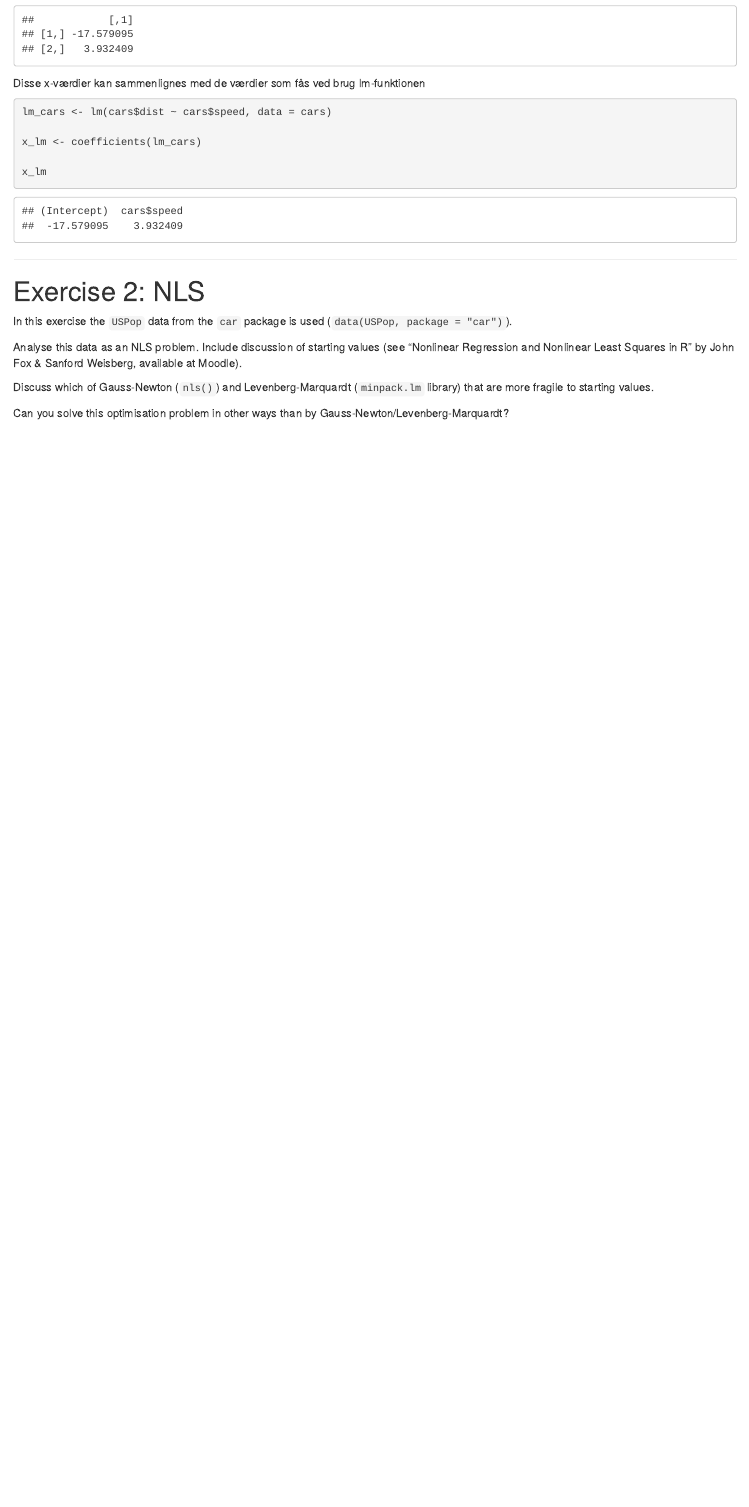
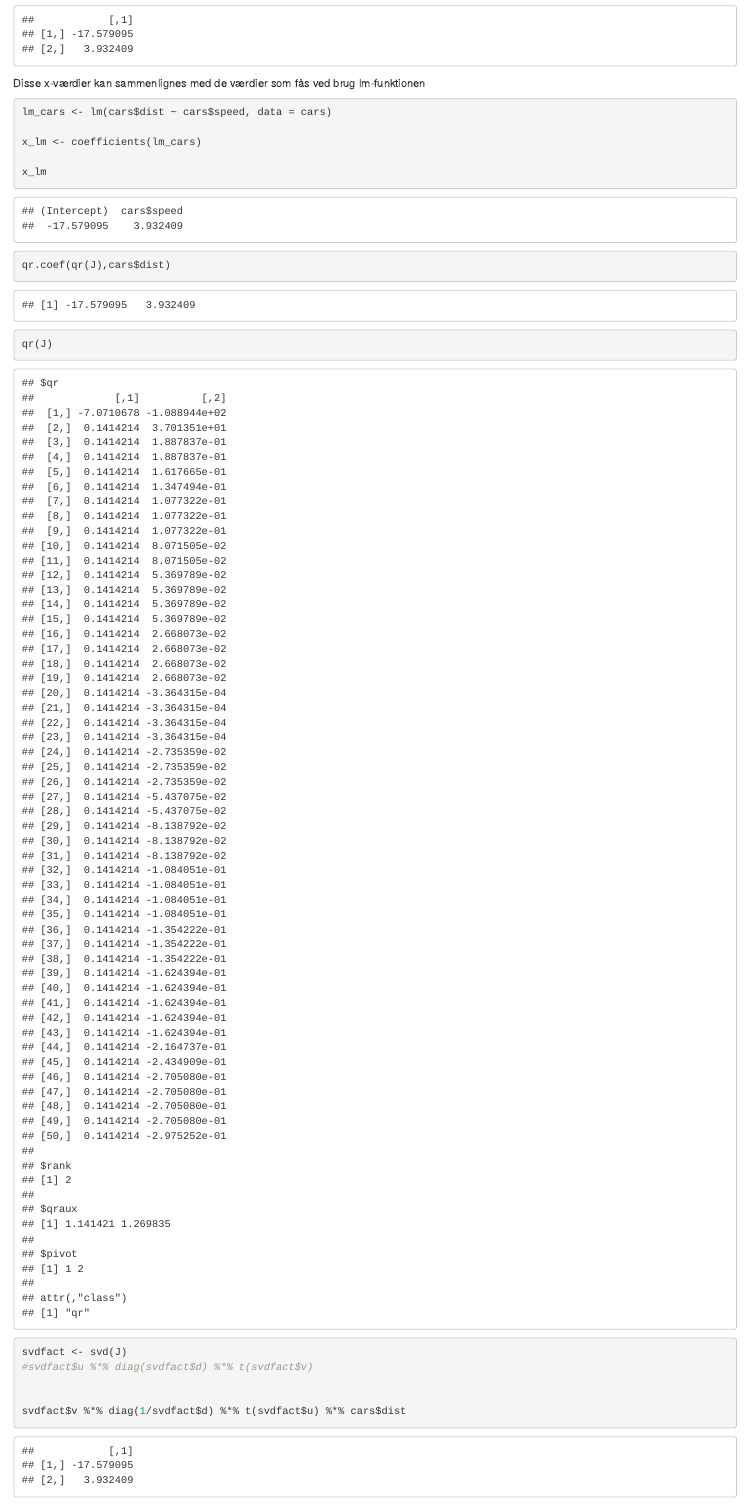
Before and after one commit to Jstran/Optimering-Selvstudier, an R Markdown document (Optimisation_SS_4.Rmd): the page in a window 1100 px wide, from 2380 px down. Rendered offline with R 4.5, knitr and Pandoc, with nearby package versions.

Commit message:
Git pushed kid

````diff
--- a/Optimisation_SS_4.Rmd
+++ b/Optimisation_SS_4.Rmd
@@ -145,6 +145,19 @@ x_lm <- coefficients(lm_cars)
 
 x_lm
 ```
+
+```{r}
+qr.coef(qr(J),cars$dist)
+qr(J)
+```
+```{r}
+svdfact <- svd(J)
+#svdfact$u %*% diag(svdfact$d) %*% t(svdfact$v)
+
+
+svdfact$v %*% diag(1/svdfact$d) %*% t(svdfact$u) %*% cars$dist
+```
+
 ***
 
 # Exercise 2: NLS
````
